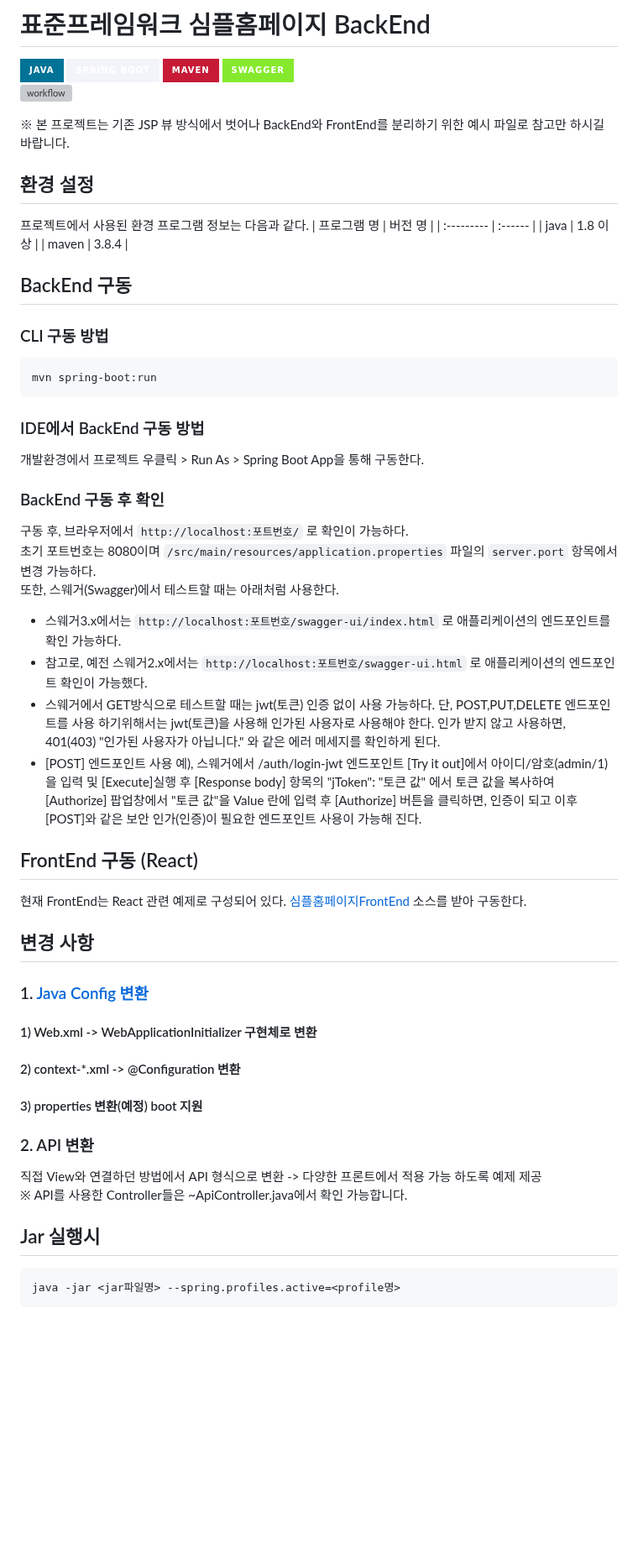
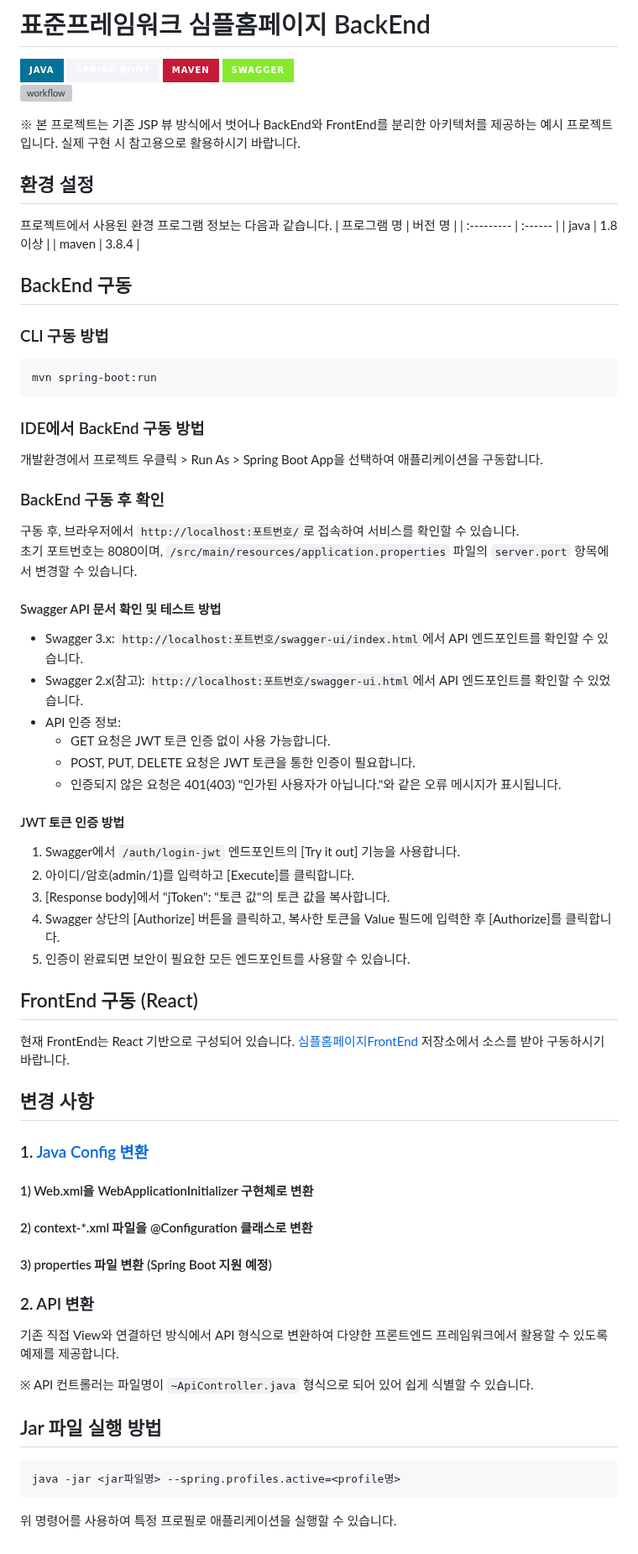
Before and after one commit to eGovFramework/egovframe-template-simple-backend, a Markdown page: README.md, the part around the change. Shown at 84% size. GitHub-like rendering; badges without logos; blank space fills up the shorter version; grey boxes are pictures that could not be loaded.

Commit message:
README 개선

````diff
--- a/README.md
+++ b/README.md
@@ -6,11 +6,11 @@
 ![swagger](https://img.shields.io/badge/swagger-85EA2D?style=for-the-badge&logo=swagger&logoColor=black)
 ![workflow](https://github.com/eGovFramework/egovframe-template-simple-backend/actions/workflows/maven.yml/badge.svg)
 
-※ 본 프로젝트는 기존 JSP 뷰 방식에서 벗어나 BackEnd와 FrontEnd를 분리하기 위한 예시 파일로 참고만 하시길 바랍니다.
+※ 본 프로젝트는 기존 JSP 뷰 방식에서 벗어나 BackEnd와 FrontEnd를 분리한 아키텍처를 제공하는 예시 프로젝트입니다. 실제 구현 시 참고용으로 활용하시기 바랍니다.
 
 ## 환경 설정
 
-프로젝트에서 사용된 환경 프로그램 정보는 다음과 같다.
+프로젝트에서 사용된 환경 프로그램 정보는 다음과 같습니다.
 | 프로그램 명 | 버전 명 |
 | :--------- | :------ |
 | java | 1.8 이상 |
@@ -26,44 +26,52 @@ mvn spring-boot:run
 
 ### IDE에서 BackEnd 구동 방법
 
-개발환경에서 프로젝트 우클릭 > Run As > Spring Boot App을 통해 구동한다.
+개발환경에서 프로젝트 우클릭 > Run As > Spring Boot App을 선택하여 애플리케이션을 구동합니다.
 
 ### BackEnd 구동 후 확인
 
-구동 후, 브라우저에서 `http://localhost:포트번호/` 로 확인이 가능하다.
-초기 포트번호는 8080이며 `/src/main/resources/application.properties` 파일의 `server.port` 항목에서 변경 가능하다.
-또한, 스웨거(Swagger)에서 테스트할 때는 아래처럼 사용한다.
-- 스웨거3.x에서는 `http://localhost:포트번호/swagger-ui/index.html` 로 애플리케이션의 엔드포인트를 확인 가능하다.
-- 참고로, 예전 스웨거2.x에서는 `http://localhost:포트번호/swagger-ui.html` 로 애플리케이션의 엔드포인트 확인이 가능했다.
-- 스웨거에서 GET방식으로 테스트할 때는 jwt(토큰) 인증 없이 사용 가능하다.
-  단, POST,PUT,DELETE 엔드포인트를 사용 하기위해서는 jwt(토큰)을 사용해 인가된 사용자로 사용해야 한다.
-  인가 받지 않고 사용하면, 401(403) "인가된 사용자가 아닙니다." 와 같은 에러 메세지를 확인하게 된다.
-- [POST] 엔드포인트 사용 예), 스웨거에서 /auth/login-jwt 엔드포인트 [Try it out]에서 아이디/암호(admin/1)을 입력 및 [Execute]실행 후
-  [Response body] 항목의 "jToken": "토큰 값" 에서 토큰 값을 복사하여
-  [Authorize] 팝업창에서 "토큰 값"을 Value 란에 입력 후 [Authorize] 버튼을 클릭하면, 인증이 되고
-  이후 [POST]와 같은 보안 인가(인증)이 필요한 엔드포인트 사용이 가능해 진다.
+구동 후, 브라우저에서 `http://localhost:포트번호/`로 접속하여 서비스를 확인할 수 있습니다.
+초기 포트번호는 8080이며, `/src/main/resources/application.properties` 파일의 `server.port` 항목에서 변경할 수 있습니다.
+
+#### Swagger API 문서 확인 및 테스트 방법
+- Swagger 3.x: `http://localhost:포트번호/swagger-ui/index.html`에서 API 엔드포인트를 확인할 수 있습니다.
+- Swagger 2.x(참고): `http://localhost:포트번호/swagger-ui.html`에서 API 엔드포인트를 확인할 수 있었습니다.
+- API 인증 정보:
+  - GET 요청은 JWT 토큰 인증 없이 사용 가능합니다.
+  - POST, PUT, DELETE 요청은 JWT 토큰을 통한 인증이 필요합니다.
+  - 인증되지 않은 요청은 401(403) "인가된 사용자가 아닙니다."와 같은 오류 메시지가 표시됩니다.
+
+#### JWT 토큰 인증 방법
+1. Swagger에서 `/auth/login-jwt` 엔드포인트의 [Try it out] 기능을 사용합니다.
+2. 아이디/암호(admin/1)를 입력하고 [Execute]를 클릭합니다.
+3. [Response body]에서 "jToken": "토큰 값"의 토큰 값을 복사합니다.
+4. Swagger 상단의 [Authorize] 버튼을 클릭하고, 복사한 토큰을 Value 필드에 입력한 후 [Authorize]를 클릭합니다.
+5. 인증이 완료되면 보안이 필요한 모든 엔드포인트를 사용할 수 있습니다.
 
 ## FrontEnd 구동 (React)
 
-현재 FrontEnd는 React 관련 예제로 구성되어 있다.
-[심플홈페이지FrontEnd](https://github.com/eGovFramework/egovframe-template-simple-react.git) 소스를 받아 구동한다.
+현재 FrontEnd는 React 기반으로 구성되어 있습니다.
+[심플홈페이지FrontEnd](https://github.com/eGovFramework/egovframe-template-simple-react.git) 저장소에서 소스를 받아 구동하시기 바랍니다.
 
 ## 변경 사항
 
 ### 1. [Java Config 변환](./Docs/java-config-convert.md)
 
-#### 1) Web.xml -> WebApplicationInitializer 구현체로 변환
+#### 1) Web.xml을 WebApplicationInitializer 구현체로 변환
 
-#### 2) context-\*.xml -> @Configuration 변환
+#### 2) context-\*.xml 파일을 @Configuration 클래스로 변환
 
-#### 3) properties 변환(예정) boot 지원
+#### 3) properties 파일 변환 (Spring Boot 지원 예정)
 
 ### 2. API 변환
 
-직접 View와 연결하던 방법에서 API 형식으로 변환 -> 다양한 프론트에서 적용 가능 하도록 예제 제공\
-※ API를 사용한 Controller들은 ~ApiController.java에서 확인 가능합니다.
+기존 직접 View와 연결하던 방식에서 API 형식으로 변환하여 다양한 프론트엔드 프레임워크에서 활용할 수 있도록 예제를 제공합니다.
 
-## Jar 실행시
+※ API 컨트롤러는 파일명이 `~ApiController.java` 형식으로 되어 있어 쉽게 식별할 수 있습니다.
+
+## Jar 파일 실행 방법
 ```bash
 java -jar <jar파일명> --spring.profiles.active=<profile명>
 ```
+
+위 명령어를 사용하여 특정 프로필로 애플리케이션을 실행할 수 있습니다.
````
